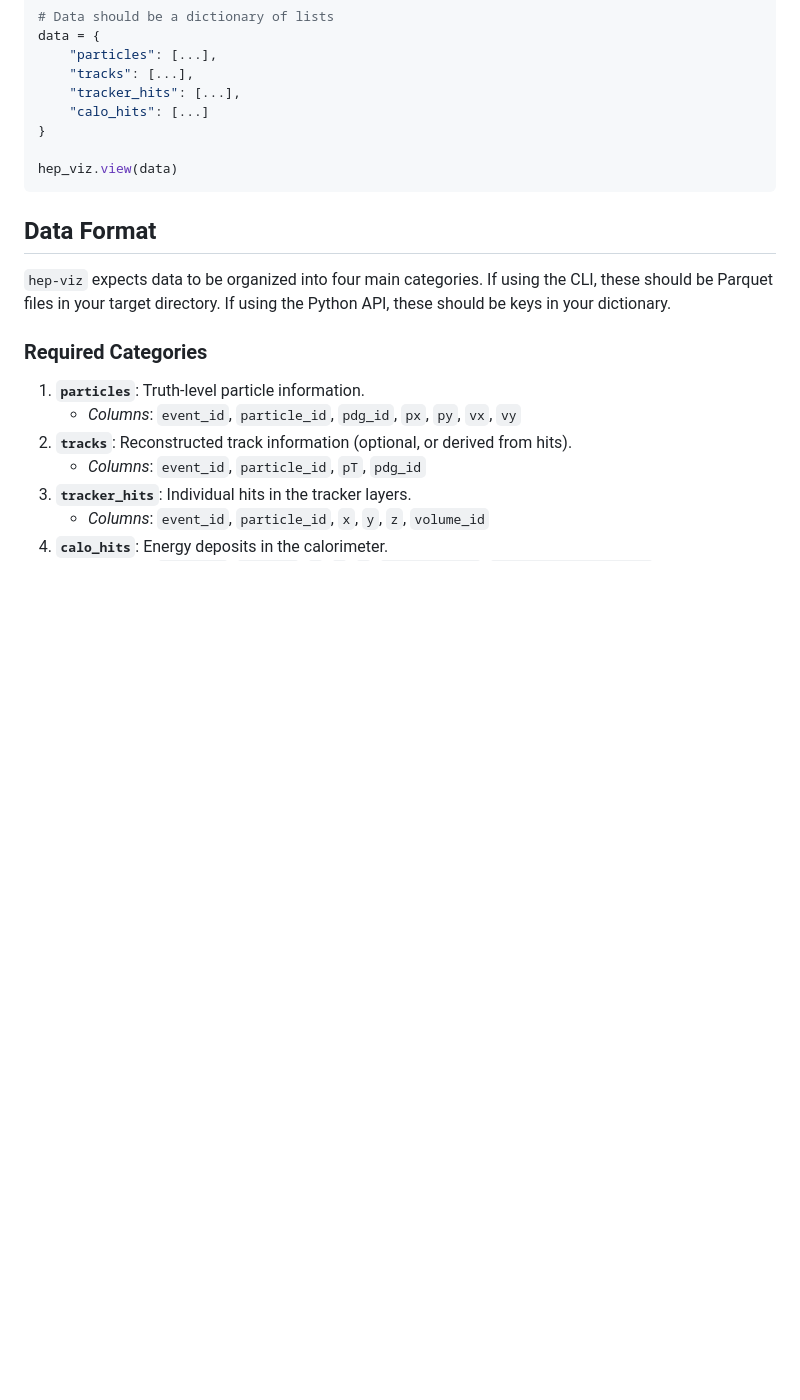
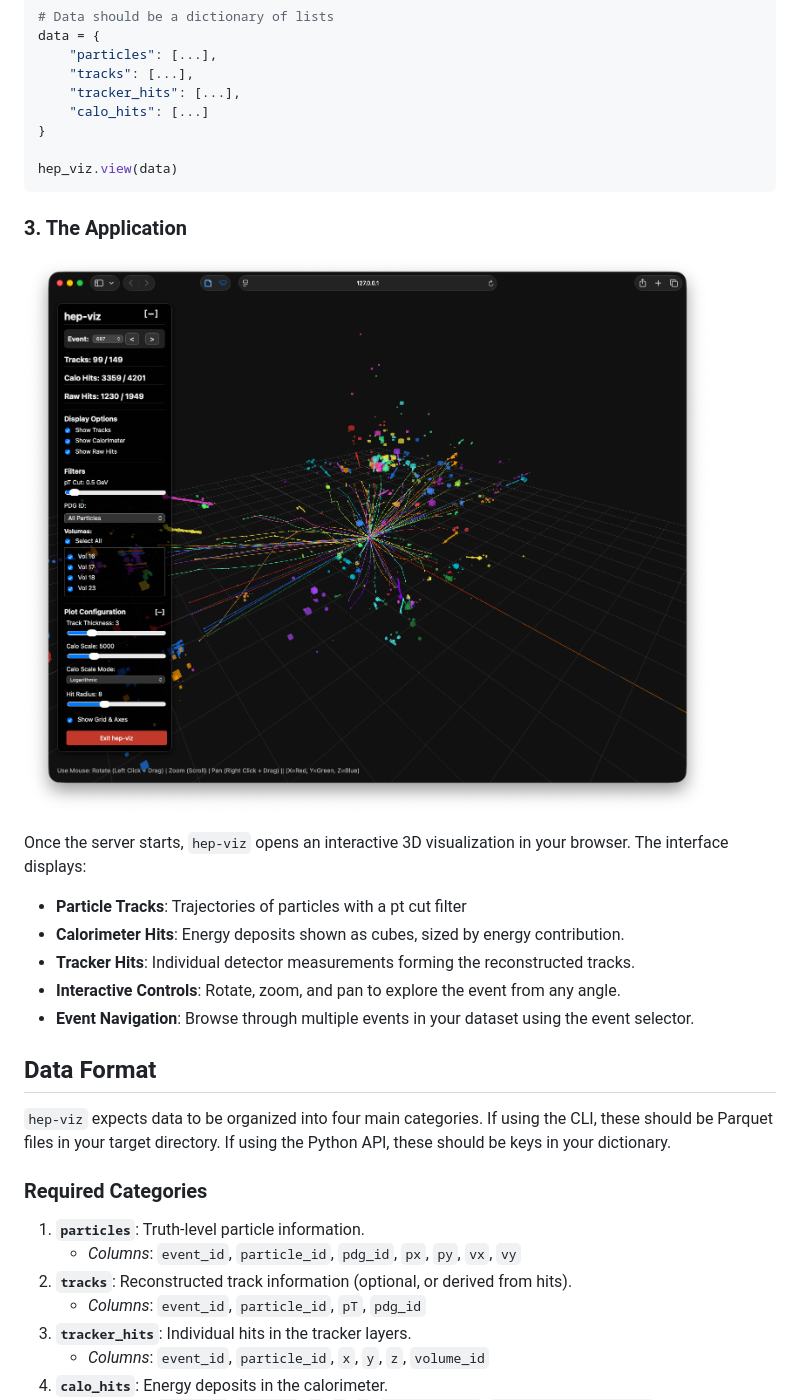
Before and after one commit to FinnbarWilson/hep-viz, a Markdown page: README.md, the part around the change. GitHub-like rendering; pictures changed too: Images/hep-viz_event.png (added); blank space fills up the shorter version.

````diff
--- a/README.md
+++ b/README.md
@@ -83,6 +83,19 @@ data = {
 hep_viz.view(data)
 ```
 
+### 3. The Application
+
+![hep-viz_event](Images/hep-viz_event.png)
+
+Once the server starts, `hep-viz` opens an interactive 3D visualization in your browser. The interface displays:
+
+*   **Particle Tracks**: Trajectories of particles with a pt cut filter
+*   **Calorimeter Hits**: Energy deposits shown as cubes, sized by energy contribution.
+*   **Tracker Hits**: Individual detector measurements forming the reconstructed tracks.
+*   **Interactive Controls**: Rotate, zoom, and pan to explore the event from any angle.
+*   **Event Navigation**: Browse through multiple events in your dataset using the event selector.
+
+
 ## Data Format
 
 `hep-viz` expects data to be organized into four main categories. If using the CLI, these should be Parquet files in your target directory. If using the Python API, these should be keys in your dictionary.
````
